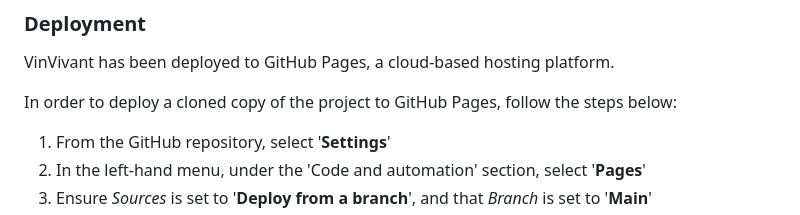
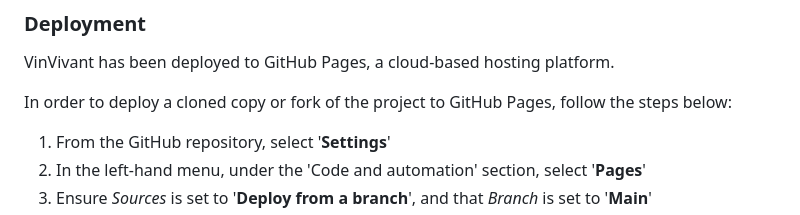
Before and after one commit to klchambers/VinVivant, a Markdown page: README.md, the part around the change. Rendered like a GitHub page.

Commit message:
Amend README.md deployment steps

```diff
--- a/README.md
+++ b/README.md
@@ -237,7 +237,7 @@ To contribute, make a pull request from the [project repository](https://github.
 
 VinVivant has been deployed to GitHub Pages, a cloud-based hosting platform.
 
-In order to deploy a cloned copy of the project to GitHub Pages, follow the steps below:
+In order to deploy a cloned copy or fork of the project to GitHub Pages, follow the steps below:
 1. From the GitHub repository, select '**Settings**'
 2. In the left-hand menu, under the 'Code and automation' section, select '**Pages**'
 3. Ensure *Sources* is set to '**Deploy from a branch**', and that *Branch* is set to '**Main**'
```
